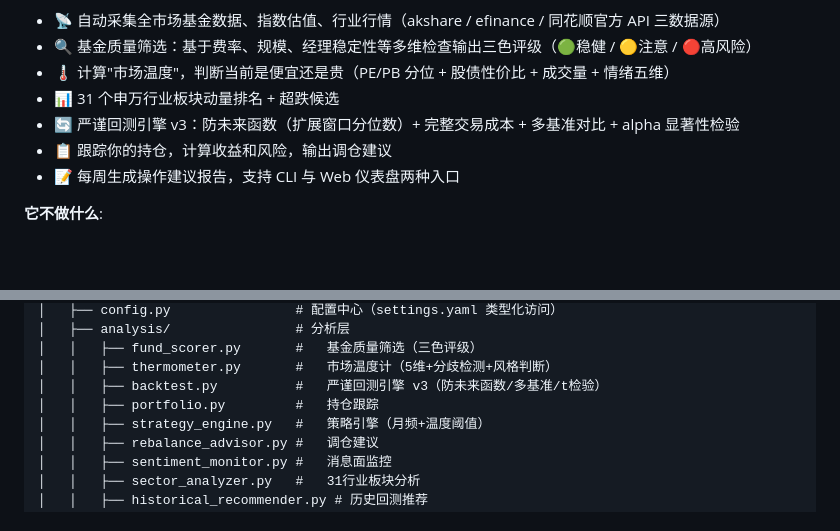
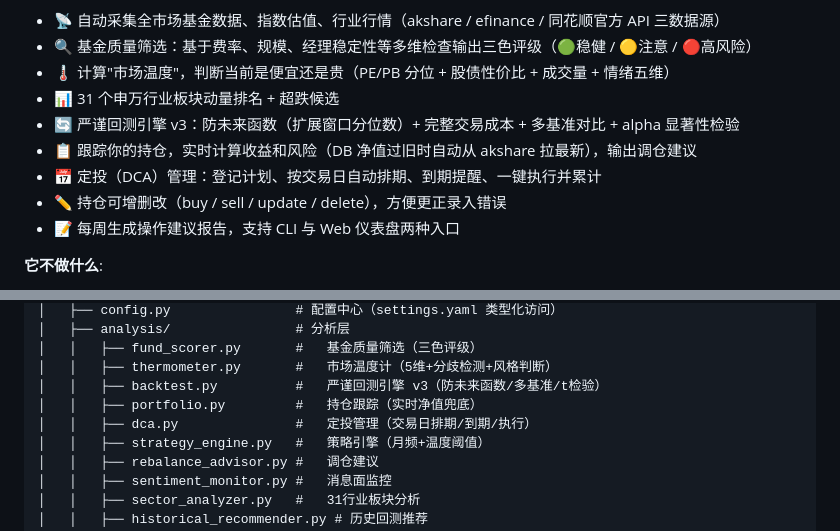
Before and after one commit to Mo12y/Quantitative-Fund-auto, a Markdown page: README.md, 2 parts joined by grey strips. Rendered like a GitHub page; blank space fills up the shorter version.

Commit message:
docs: README更新——新增定投管理/实时净值/持仓增删改功能说明

```diff
--- a/README.md
+++ b/README.md
@@ -12,7 +12,9 @@
 - 🌡️ 计算"市场温度"，判断当前是便宜还是贵（PE/PB 分位 + 股债性价比 + 成交量 + 情绪五维）
 - 📊 31 个申万行业板块动量排名 + 超跌候选
 - 🔄 严谨回测引擎 v3：防未来函数（扩展窗口分位数）+ 完整交易成本 + 多基准对比 + alpha 显著性检验
-- 📋 跟踪你的持仓，计算收益和风险，输出调仓建议
+- 📋 跟踪你的持仓，实时计算收益和风险（DB 净值过旧时自动从 akshare 拉最新），输出调仓建议
+- 📅 定投（DCA）管理：登记计划、按交易日自动排期、到期提醒、一键执行并累计
+- ✏️ 持仓可增删改（buy / sell / update / delete），方便更正录入错误
 - 📝 每周生成操作建议报告，支持 CLI 与 Web 仪表盘两种入口
 
 **它不做什么**:
@@ -94,7 +96,8 @@ Quantitative-Fund-auto/
 │   │   ├── fund_scorer.py       #   基金质量筛选（三色评级）
 │   │   ├── thermometer.py       #   市场温度计（5维+分歧检测+风格判断）
 │   │   ├── backtest.py          #   严谨回测引擎 v3（防未来函数/多基准/t检验）
-│   │   ├── portfolio.py         #   持仓跟踪
+│   │   ├── portfolio.py         #   持仓跟踪（实时净值兜底）
+│   │   ├── dca.py               #   定投管理（交易日排期/到期/执行）
 │   │   ├── strategy_engine.py   #   策略引擎（月频+温度阈值）
 │   │   ├── rebalance_advisor.py #   调仓建议
 │   │   ├── sentiment_monitor.py #   消息面监控
```
